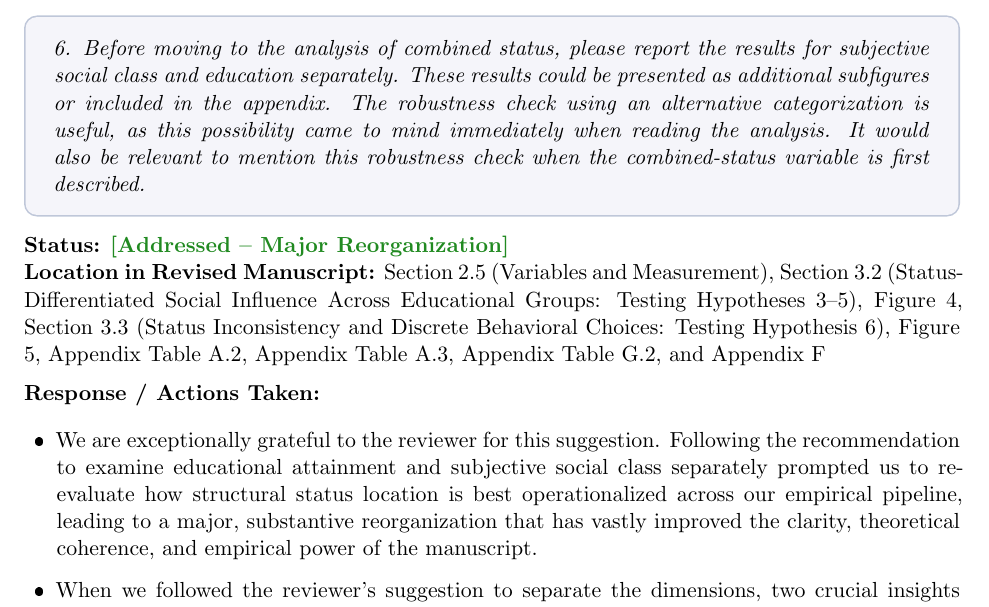
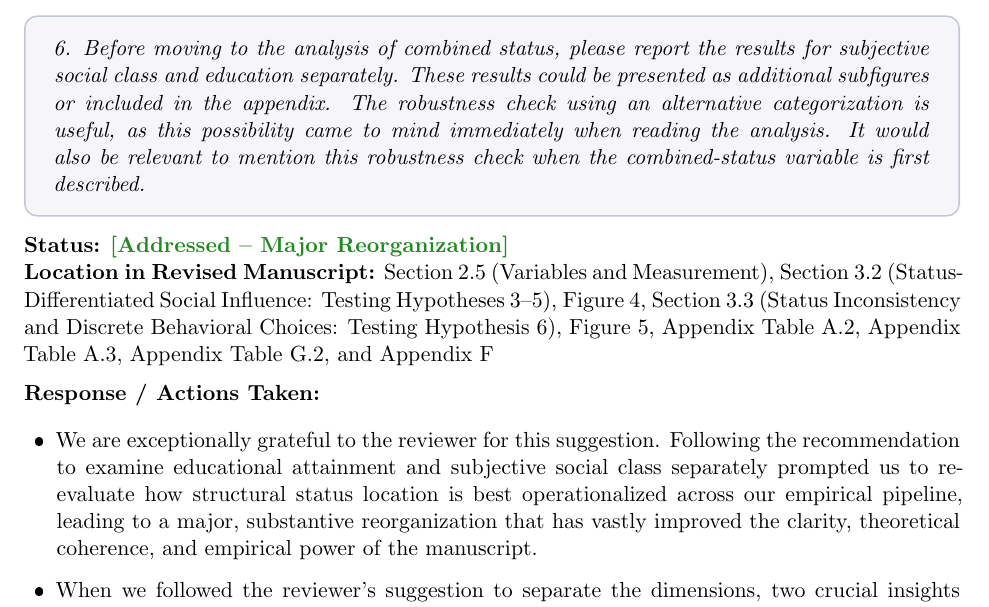
Before and after one commit to olizardo/skiles-lizardo-taste-influence-paper, a LaTeX document (response_to_reviewers.tex): part of page 14 of 27, cut so that both start at the same text. The pictures show the PDF file response_to_reviewers.pdf that the author committed with the source.

Commit message:
chore(sync): synchronize Section 3.2 heading with Overleaf and recompile PDFs

```diff
--- a/response_to_reviewers.tex
+++ b/response_to_reviewers.tex
@@ -176,7 +176,7 @@ Finally, a successful revision will involve responding to both reviewers' method
 \end{reviewercomment}
 
 \textbf{Status:} \textcolor{forestgreen}{\textbf{[Addressed]}} \\
-\textbf{Location in Revised Manuscript:} Section 2.7 (Difference-in-Differences Analytic Strategy), Section 3.1 (Baseline Exposure Drift and Generalized Social Influence), Section 3.2 (Status-Differentiated Social Influence Across Educational Groups), Figure 3, Figure 4, Table 2, Appendix Table A.2, and Appendix Table A.3
+\textbf{Location in Revised Manuscript:} Section 2.7 (Difference-in-Differences Analytic Strategy), Section 3.1 (Baseline Exposure Drift and Generalized Social Influence), Section 3.2 (Status-Differentiated Social Influence), Figure 3, Figure 4, Table 2, Appendix Table A.2, and Appendix Table A.3
 
 \textbf{Response / Actions Taken:}
 We want to warmly and wholeheartedly thank the reviewer for their exceptional perceptiveness. Pushing us to adopt the Difference-in-Differences (DiD) framework was by far the most consequential and transformative recommendation we received. It not only rescued the paper from a fundamental inferential trap that we had failed to recognize in our original submission, but it also uncovered striking causal patterns that were previously masked.
@@ -472,7 +472,7 @@ Working Class, College & 15--61 & 21 & 0.190 & 0.532 & 0.354 & 0.616 & 0.409 \\
 \end{reviewercomment}
 
 \textbf{Status:} \textcolor{forestgreen}{\textbf{[Addressed -- Major Reorganization]}} \\
-\textbf{Location in Revised Manuscript:} Section 2.5 (Variables and Measurement), Section 3.2 (Status-Differentiated Social Influence Across Educational Groups: Testing Hypotheses 3--5), Figure 4, Section 3.3 (Status Inconsistency and Discrete Behavioral Choices: Testing Hypothesis 6), Figure 5, Appendix Table A.2, Appendix Table A.3, Appendix Table G.2, and Appendix F
+\textbf{Location in Revised Manuscript:} Section 2.5 (Variables and Measurement), Section 3.2 (Status-Differentiated Social Influence: Testing Hypotheses 3--5), Figure 4, Section 3.3 (Status Inconsistency and Discrete Behavioral Choices: Testing Hypothesis 6), Figure 5, Appendix Table A.2, Appendix Table A.3, Appendix Table G.2, and Appendix F
 
 \textbf{Response / Actions Taken:}
 \begin{itemize}
```
Also changed, not shown: response_to_reviewers.md (+2 -2 lines), manuscript_R1.pdf, response_to_reviewers.pdf, 3 other files.
